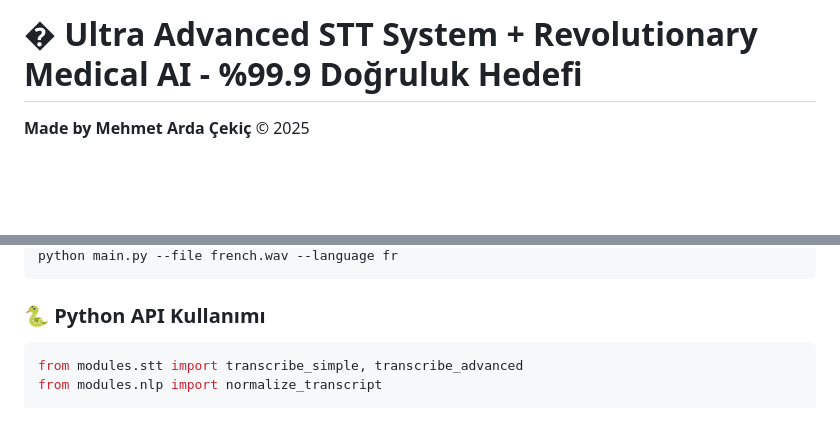
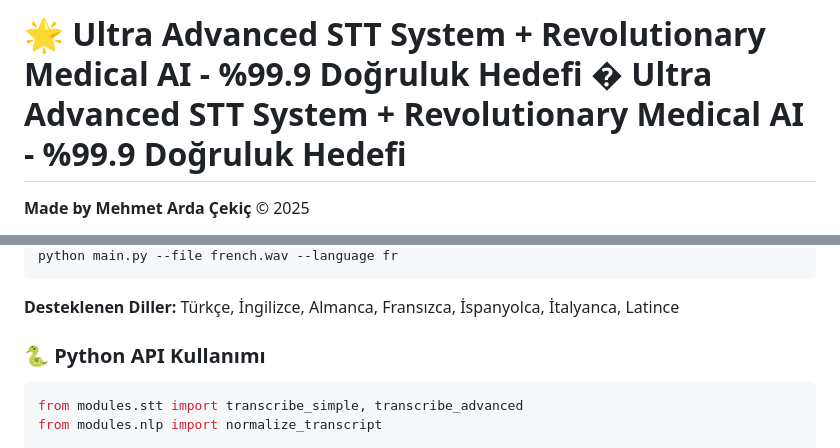
Before and after one commit to ardcek/advanced-stt-system, a Markdown page: README.md, 2 parts joined by grey strips. GitHub-like rendering; blank space fills up the shorter version.

````diff
--- a/README.md
+++ b/README.md
@@ -1,4 +1,4 @@
-# � Ultra Advanced STT System + Revolutionary Medical AI - %99.9 Doğruluk Hedefi
+# 🌟 Ultra Advanced STT System + Revolutionary Medical AI - %99.9 Doğruluk Hedefi � Ultra Advanced STT System + Revolutionary Medical AI - %99.9 Doğruluk Hedefi
 
 **Made by Mehmet Arda Çekiç** © 2025
 
@@ -133,5 +157,6 @@ python main.py --file german.wav --language de --medical
 python main.py --file french.wav --language fr
 ```
+**Desteklenen Diller:** Türkçe, İngilizce, Almanca, Fransızca, İspanyolca, İtalyanca, Latince
 
 ### 🐍 Python API Kullanımı
 ```python
````
Also changed, not shown: other parts of README.md (+45 -21 lines).
